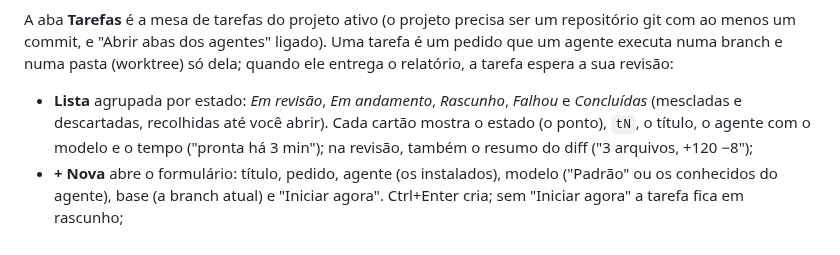
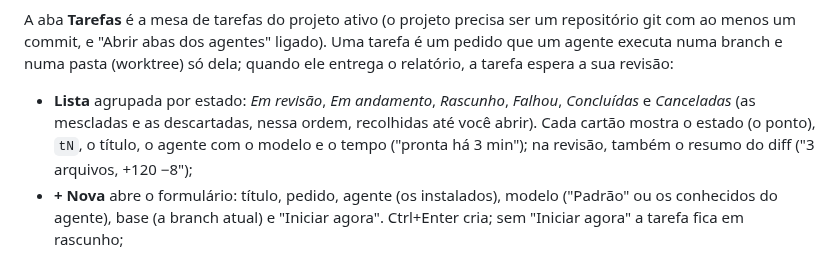
Before and after one commit to pattrickn0/AgentDeck, a Markdown page: memory/GERAL.md, the part around the change. GitHub-like rendering.

Commit message:
docs: lista de tarefas com o grupo Canceladas

```diff
--- a/memory/GERAL.md
+++ b/memory/GERAL.md
@@ -145,8 +145,8 @@ pasta muda e quando a janela volta a ter foco. Nada de agentes por enquanto: tud
 A aba **Tarefas** é a mesa de tarefas do projeto ativo (o projeto precisa ser um repositório git com ao menos um
 commit, e "Abrir abas dos agentes" ligado). Uma tarefa é um pedido que um agente executa numa branch e numa pasta
 (worktree) só dela; quando ele entrega o relatório, a tarefa espera a sua revisão:
-- **Lista** agrupada por estado: *Em revisão*, *Em andamento*, *Rascunho*, *Falhou* e *Concluídas* (mescladas e
-  descartadas, recolhidas até você abrir). Cada cartão mostra o estado (o ponto), `tN`, o título, o agente com o
+- **Lista** agrupada por estado: *Em revisão*, *Em andamento*, *Rascunho*, *Falhou*, *Concluídas* e *Canceladas*
+  (as mescladas e as descartadas, nessa ordem, recolhidas até você abrir). Cada cartão mostra o estado (o ponto), `tN`, o título, o agente com o
   modelo e o tempo ("pronta há 3 min"); na revisão, também o resumo do diff ("3 arquivos, +120 −8");
 - **+ Nova** abre o formulário: título, pedido, agente (os instalados), modelo ("Padrão" ou os conhecidos do
   agente), base (a branch atual) e "Iniciar agora". Ctrl+Enter cria; sem "Iniciar agora" a tarefa fica em rascunho;
```
